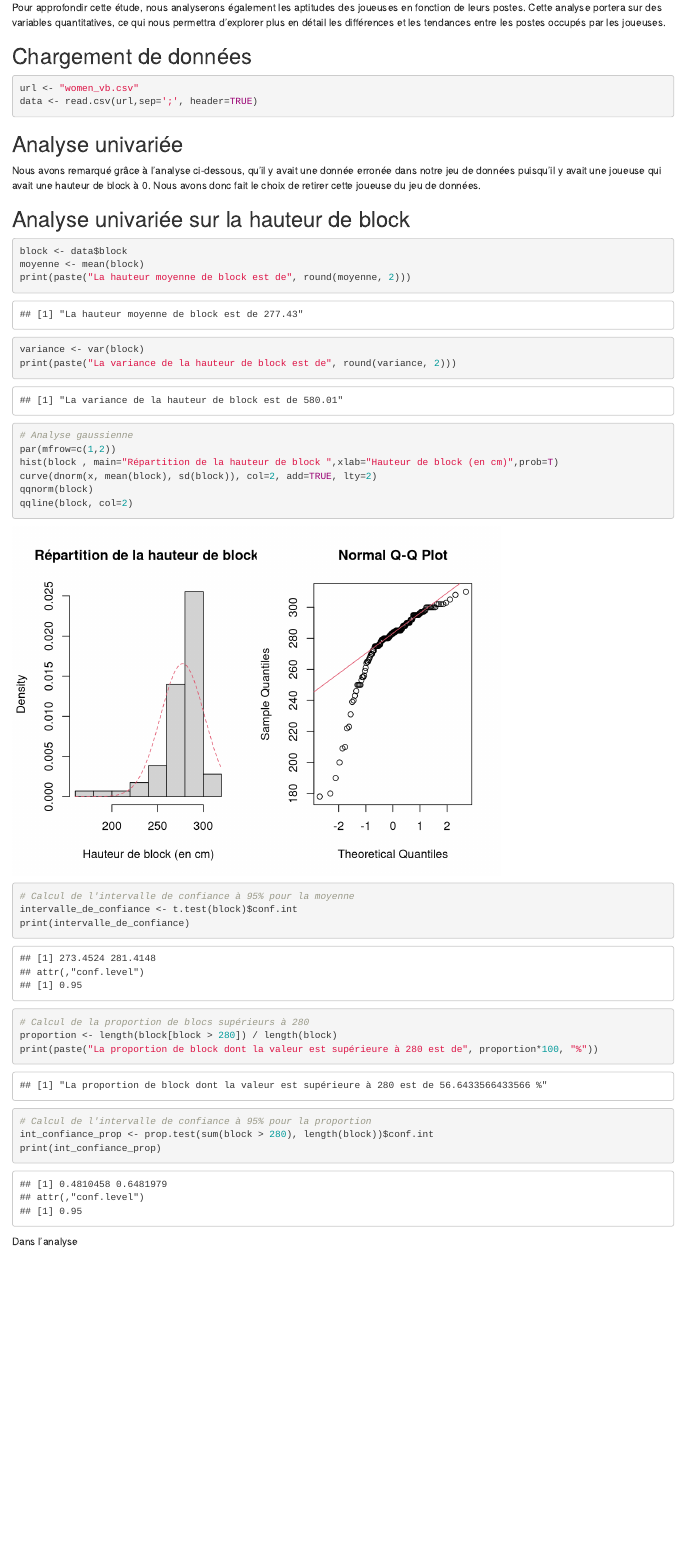
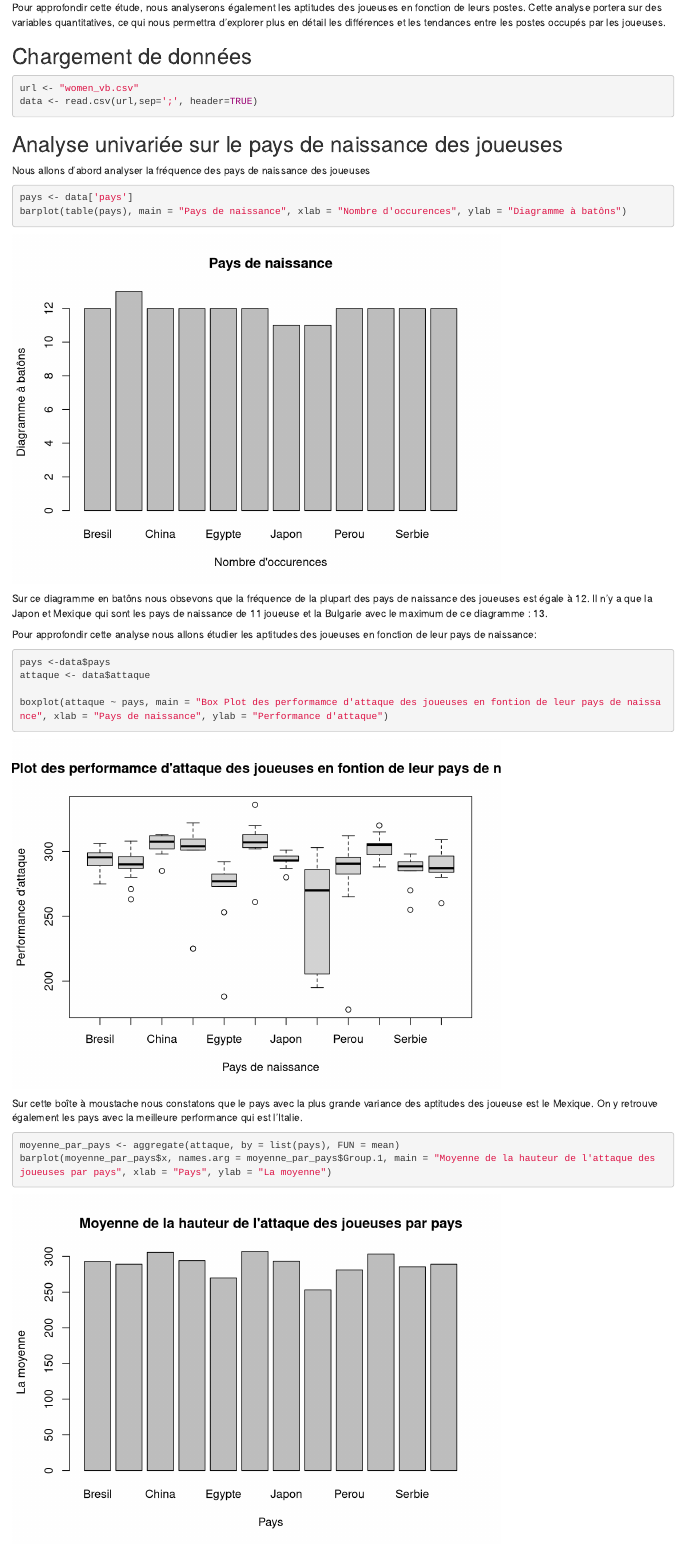
Before and after one commit to begimayk/ProjetStat, an R Markdown document (Markdown.Rmd): the page in a window 1100 px wide, from 530 px down. Rendered offline with R 4.5, knitr and Pandoc, with nearby package versions; both versions are drawn in the output format of the newer one.

Commit message:
analyses pays + attaque

````diff
--- a/Markdown.Rmd
+++ b/Markdown.Rmd
@@ -1,8 +1,8 @@
 ---
 title: "Projet Stats"
 output:
+  html_document: default
   pdf_document: default
-  html_document: default
 date: "2023-05-05"
 ---
 
@@ -36,9 +36,35 @@ data <- read.csv(url,sep=';', header=TRUE)
 ```
 
 
-## Analyse univariée
+## Analyse univariée sur le pays de naissance des joueuses
+
+
+Nous allons d'abord analyser la fréquence des pays de naissance des joueuses
+```{r}
+
+pays <- data['pays']
+barplot(table(pays), main = "Pays de naissance", xlab = "Nombre d'occurences", ylab = "Diagramme à batôns")
+
+```
+
+
+
+Sur ce diagramme en batôns nous obsevons que la fréquence de la plupart des pays de naissance des joueuses est égale à 12. Il n'y a que la Japon et Mexique qui sont les pays de naissance de 11 joueuse et la Bulgarie avec le maximum de ce diagramme : 13.
+
+Pour approfondir cette analyse nous allons étudier les aptitudes des joueuses en fonction de leur pays de naissance:
 
 ```{r}
+pays <-data$pays
+attaque <- data$attaque
+
+boxplot(attaque ~ pays, main = "Box Plot des performamce d'attaque des joueuses en fontion de leur pays de naissance", xlab = "Pays de naissance", ylab = "Performance d'attaque")
+```
+
+Sur cette boîte à moustache nous constatons que le pays avec la plus grande variance des aptitudes des joueuse est le Mexique. On y retrouve également les pays avec la meilleure performance qui est l'Italie.
 
 
+
+```{r}
+moyenne_par_pays <- aggregate(attaque, by = list(pays), FUN = mean)
+barplot(moyenne_par_pays$x, names.arg = moyenne_par_pays$Group.1, main = "Moyenne de la hauteur de l'attaque des joueuses par pays", xlab = "Pays", ylab = "La moyenne")
 ```
````
Also changed, not shown: Markdown.html (added), Markdown.pdf, Markdown.Rmd (1 more changed lines).
